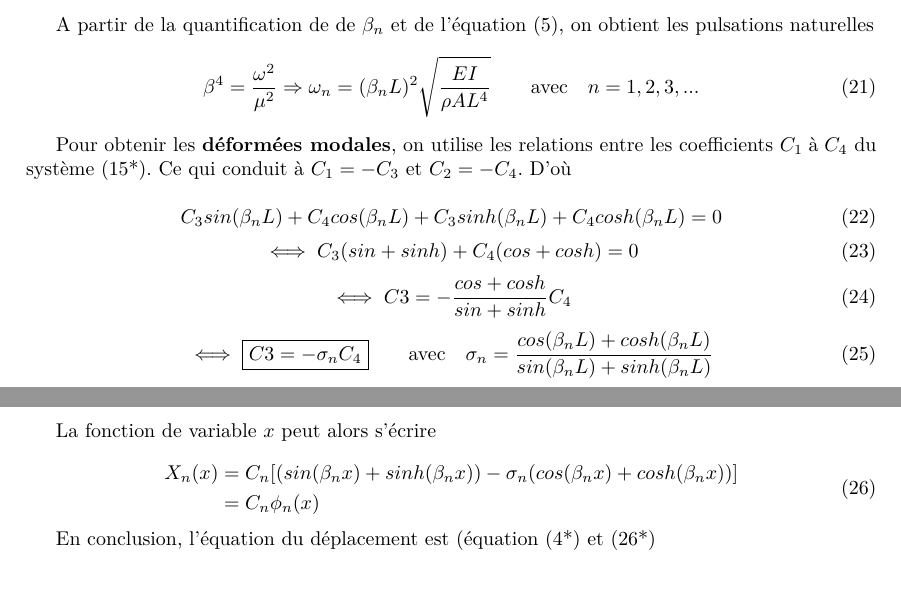
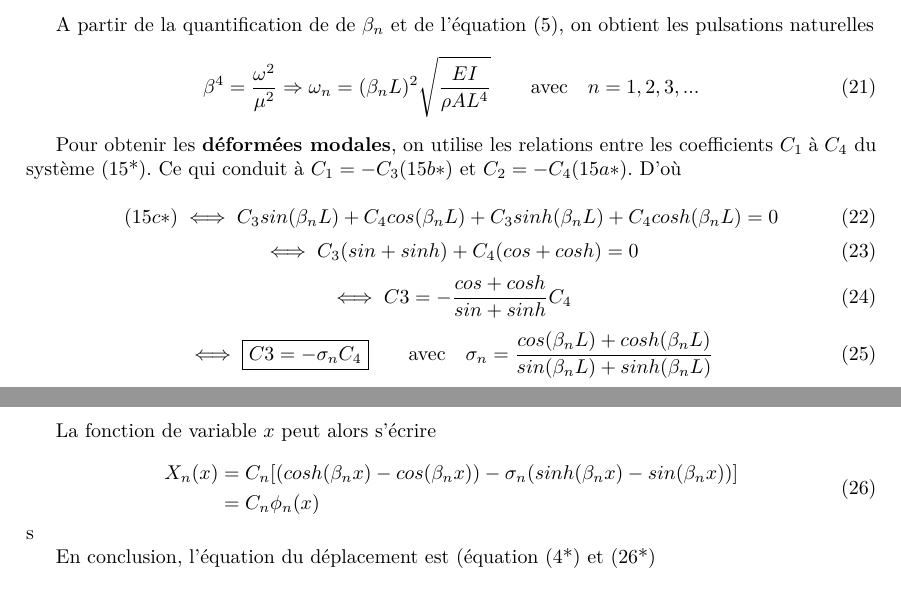
Before and after one commit to piedho/Enhanced_Instument, a LaTeX paper (Poutre_simple_encastrée_libre_litteral.tex): two parts of pages 2 and 3 of 3, joined at a grey line, cut so that both start at the same text. Compiled offline with pdfLaTeX.

Commit message:
Correction of clamped/free bar equations

```diff
--- a/Poutre_simple_encastrée_libre_litteral.tex
+++ b/Poutre_simple_encastrée_libre_litteral.tex
@@ -194,10 +196,10 @@ A partir de la quantification de de \begin{math} \beta_n \end{math} et de l'équ
 \begin{equation}  \beta^4 = \frac{\omega^2}{\mu^2}\Rightarrow  \omega_n = (\beta_n L)^2 \sqrt{  \frac{EI}{\rho A L^4}}  \text{\qquad avec\quad} n=1,2,3,... \end{equation}
 
 Pour obtenir les \textbf{déformées modales}, on utilise les relations entre les coefficients \begin{math} C_1 \; à \;  C_4 \end{math} du système (15*).
-Ce qui conduit à \begin{math} C_1=-C_3 \end{math} et \begin{math}  C_2 = -C_4 \end{math}.
+Ce qui conduit à \begin{math} C_1=-C_3 (15b*) \end{math} et \begin{math}  C_2 = -C_4 (15a*)\end{math}.
 D'où
 
-\begin{equation} C_3 sin(\beta_n L)  + C_4 cos(\beta_n L)  +  C_3 sinh(\beta_n L)  + C_4 cosh(\beta_n L)  =  0  \end{equation}
+\begin{equation}(15c*) \iff C_3 sin(\beta_n L)  + C_4 cos(\beta_n L)  +  C_3 sinh(\beta_n L)  + C_4 cosh(\beta_n L)  =  0  \end{equation}
 \begin{equation} \iff C_3 (sin + sinh) + C_4 (cos + cosh) = 0  \end{equation}
 \begin{equation} \iff C3 = - \frac{cos + cosh}{sin + sinh}C_4 \end{equation}
 \begin{equation} \iff \boxed{C3 = - \sigma_n C_4} \text{\qquad avec\quad} \sigma_n= \frac{cos(\beta_n L) + cosh(\beta_n L)}{sin(\beta_n L) + sinh(\beta_n L)}\end{equation}
@@ -207,10 +209,10 @@ La fonction de variable \begin{math} x  \end{math} peut alors s'écrire
 
 \begin{equation}
 	\begin{aligned}
-			 X_n(x) 	&=	C_ n[ (sin(\beta_n x) + sinh(\beta_n x)) - \sigma_n (cos(\beta_n x) + cosh(\beta_n x))] \\
+			 X_n(x) 	&=	C_ n[ (cosh(\beta_n x) - cos(\beta_n x)) - \sigma_n (sinh(\beta_n x) - sin(\beta_n x))] \\
 			  		&=	C_n \phi_n(x) \\
 	\end{aligned}
-\end{equation}
+\end{equation}s
 
 
 En conclusion, l'équation du déplacement est (équation (4*) et (26*)
```
Also changed, not shown: Poutre_simple_encastrée_libre_litteral.pdf, Poutre_simple_encastrée_libre_litteral.tex (6 more changed lines), 2 other files.
